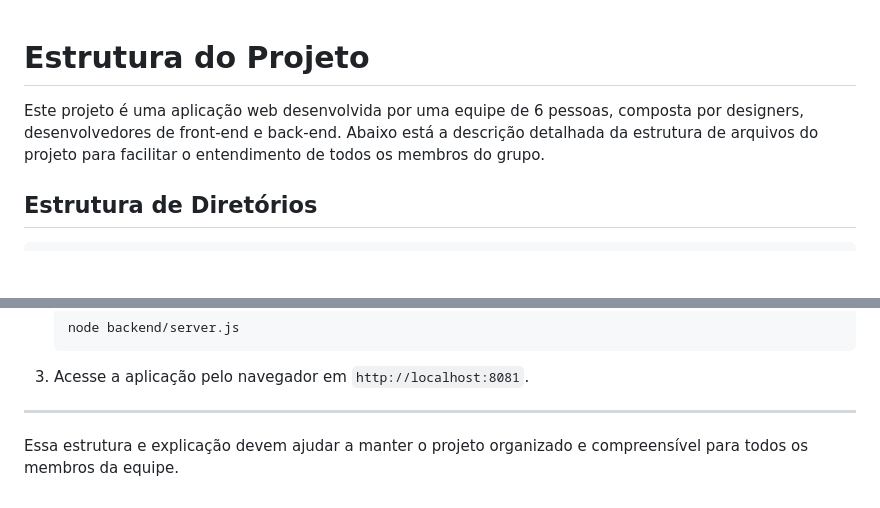
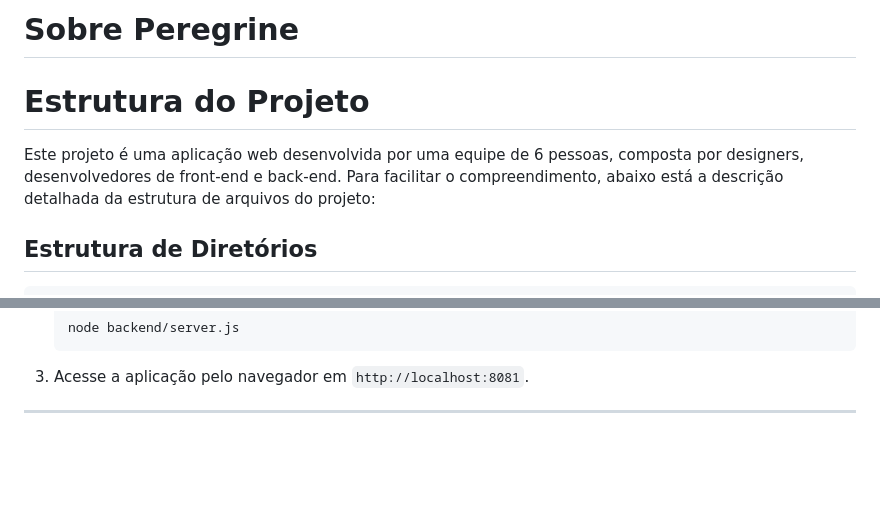
Before and after one commit to AnahiMamani/Peregrine, a Markdown page: docs/README.md, 2 parts joined by grey strips. Rendered like a GitHub page; blank space fills up the shorter version.

```diff
--- a/docs/README.md
+++ b/docs/README.md
@@ -1,6 +1,8 @@
+# Sobre Peregrine
+
 # Estrutura do Projeto
 
-Este projeto é uma aplicação web desenvolvida por uma equipe de 6 pessoas, composta por designers, desenvolvedores de front-end e back-end. Abaixo está a descrição detalhada da estrutura de arquivos do projeto para facilitar o entendimento de todos os membros do grupo.
+Este projeto é uma aplicação web desenvolvida por uma equipe de 6 pessoas, composta por designers, desenvolvedores de front-end e back-end. Para facilitar o compreendimento, abaixo está a descrição detalhada da estrutura de arquivos do projeto:
 
 ## Estrutura de Diretórios
 
@@ -96,5 +98,3 @@ Este projeto é uma aplicação web desenvolvida por uma equipe de 6 pessoas, co
 3. Acesse a aplicação pelo navegador em `http://localhost:8081`.
 
 ---
-
-Essa estrutura e explicação devem ajudar a manter o projeto organizado e compreensível para todos os membros da equipe.
```
